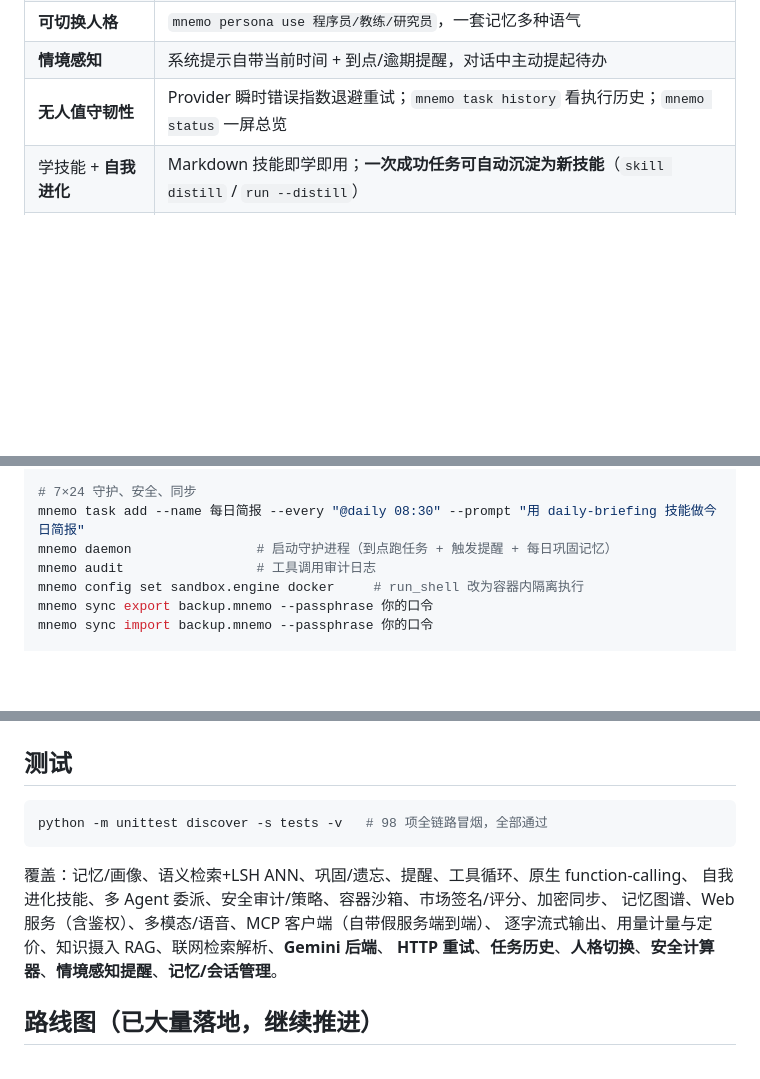
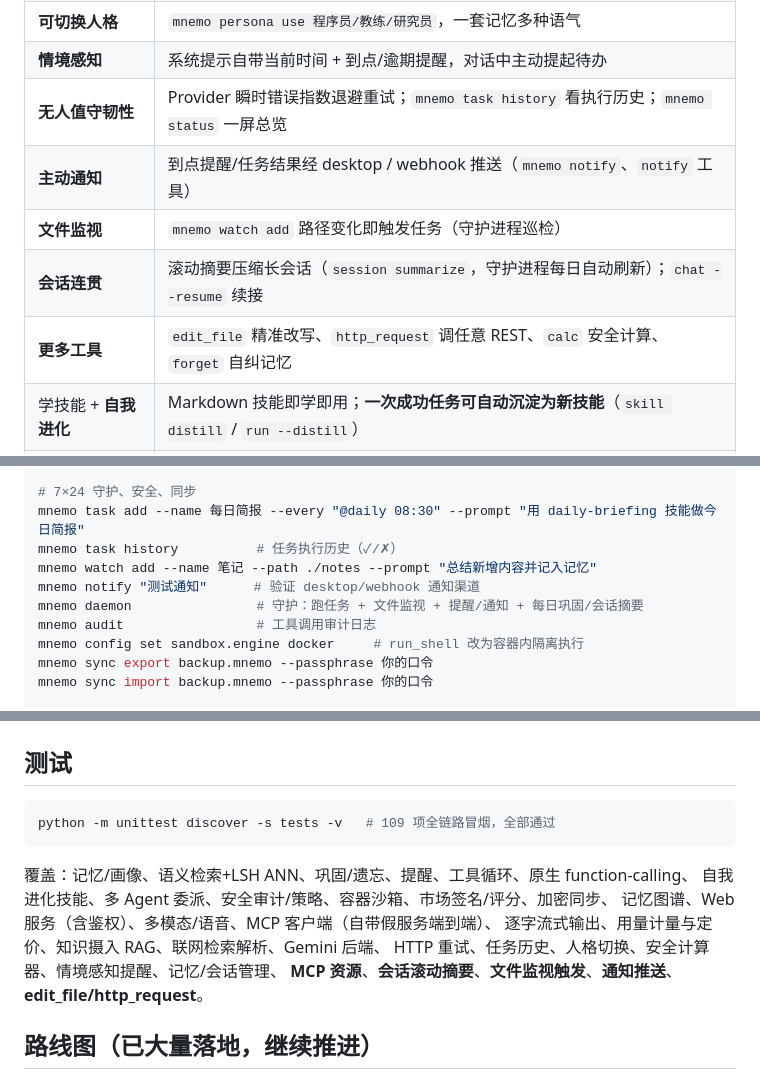
Before and after one commit to 1440550126-glitch/-, a Markdown page: mnemo/README.md, 3 parts joined by grey strips. GitHub-like rendering; blank space fills up the shorter version.

Commit message:
docs(mnemo): README 同步通知/监视/会话摘要/更多工具/MCP资源
能力表新增 主动通知/文件监视/会话连贯/更多工具(edit_file·http_request·calc·forget)；
命令区补 task history·watch·notify；架构树加 notify.py 并更新 daemon 职责；测试数 98→109。

Co-Authored-By: Claude Sonnet 4.6 <noreply@anthropic.com>
Claude-Session: https://claude.ai/code/session_01LnMy37rKon85iAGHLVFTNH

````diff
--- a/mnemo/README.md
+++ b/mnemo/README.md
@@ -42,6 +42,10 @@ export OPENAI_API_KEY=sk-... OPENAI_BASE_URL=https://api.deepseek.com/v1 OPENAI_
 | **可切换人格** | `mnemo persona use 程序员/教练/研究员`，一套记忆多种语气 |
 | **情境感知** | 系统提示自带当前时间 + 到点/逾期提醒，对话中主动提起待办 |
 | **无人值守韧性** | Provider 瞬时错误指数退避重试；`mnemo task history` 看执行历史；`mnemo status` 一屏总览 |
+| **主动通知** | 到点提醒/任务结果经 desktop / webhook 推送（`mnemo notify`、`notify` 工具） |
+| **文件监视** | `mnemo watch add` 路径变化即触发任务（守护进程巡检） |
+| **会话连贯** | 滚动摘要压缩长会话（`session summarize`，守护进程每日自动刷新）；`chat --resume` 续接 |
+| **更多工具** | `edit_file` 精准改写、`http_request` 调任意 REST、`calc` 安全计算、`forget` 自纠记忆 |
 | 学技能 + **自我进化** | Markdown 技能即学即用；**一次成功任务可自动沉淀为新技能**（`skill distill` / `run --distill`） |
 | 下载插件 + **市场** | `plugin install <git/本地>`；**`market search/install`** 从 registry 按名安装技能/插件 |
 | **多 Agent 协作** | `delegate` 工具：主 Agent 把聚焦子任务派给角色化子 Agent |
@@ -132,7 +136,10 @@ mnemo market rate hello 5 --note 好用            # 本地评分
 
 # 7×24 守护、安全、同步
 mnemo task add --name 每日简报 --every "@daily 08:30" --prompt "用 daily-briefing 技能做今日简报"
-mnemo daemon                # 启动守护进程（到点跑任务 + 触发提醒 + 每日巩固记忆）
+mnemo task history          # 任务执行历史（✓/✗）
+mnemo watch add --name 笔记 --path ./notes --prompt "总结新增内容并记入记忆"
+mnemo notify "测试通知"      # 验证 desktop/webhook 通知渠道
+mnemo daemon                # 守护：跑任务 + 文件监视 + 提醒/通知 + 每日巩固/会话摘要
 mnemo audit                 # 工具调用审计日志
 mnemo config set sandbox.engine docker     # run_shell 改为容器内隔离执行
 mnemo sync export backup.mnemo --passphrase 你的口令
@@ -200,14 +208,15 @@ mnemo plugin install ./my-plugin
 ## 测试
 
 ```bash
-python -m unittest discover -s tests -v   # 98 项全链路冒烟，全部通过
+python -m unittest discover -s tests -v   # 109 项全链路冒烟，全部通过
 ```
 
 覆盖：记忆/画像、语义检索+LSH ANN、巩固/遗忘、提醒、工具循环、原生 function-calling、
 自我进化技能、多 Agent 委派、安全审计/策略、容器沙箱、市场签名/评分、加密同步、
 记忆图谱、Web 服务（含鉴权）、多模态/语音、MCP 客户端（自带假服务端到端）、
-逐字流式输出、用量计量与定价、知识摄入 RAG、联网检索解析、**Gemini 后端**、
-**HTTP 重试**、**任务历史**、**人格切换**、**安全计算器**、**情境感知提醒**、**记忆/会话管理**。
+逐字流式输出、用量计量与定价、知识摄入 RAG、联网检索解析、Gemini 后端、
+HTTP 重试、任务历史、人格切换、安全计算器、情境感知提醒、记忆/会话管理、
+**MCP 资源**、**会话滚动摘要**、**文件监视触发**、**通知推送**、**edit_file/http_request**。
 
 ## 路线图（已大量落地，继续推进）
 
````
Also changed, not shown: other parts of mnemo/README.md (+2 -1 lines).
